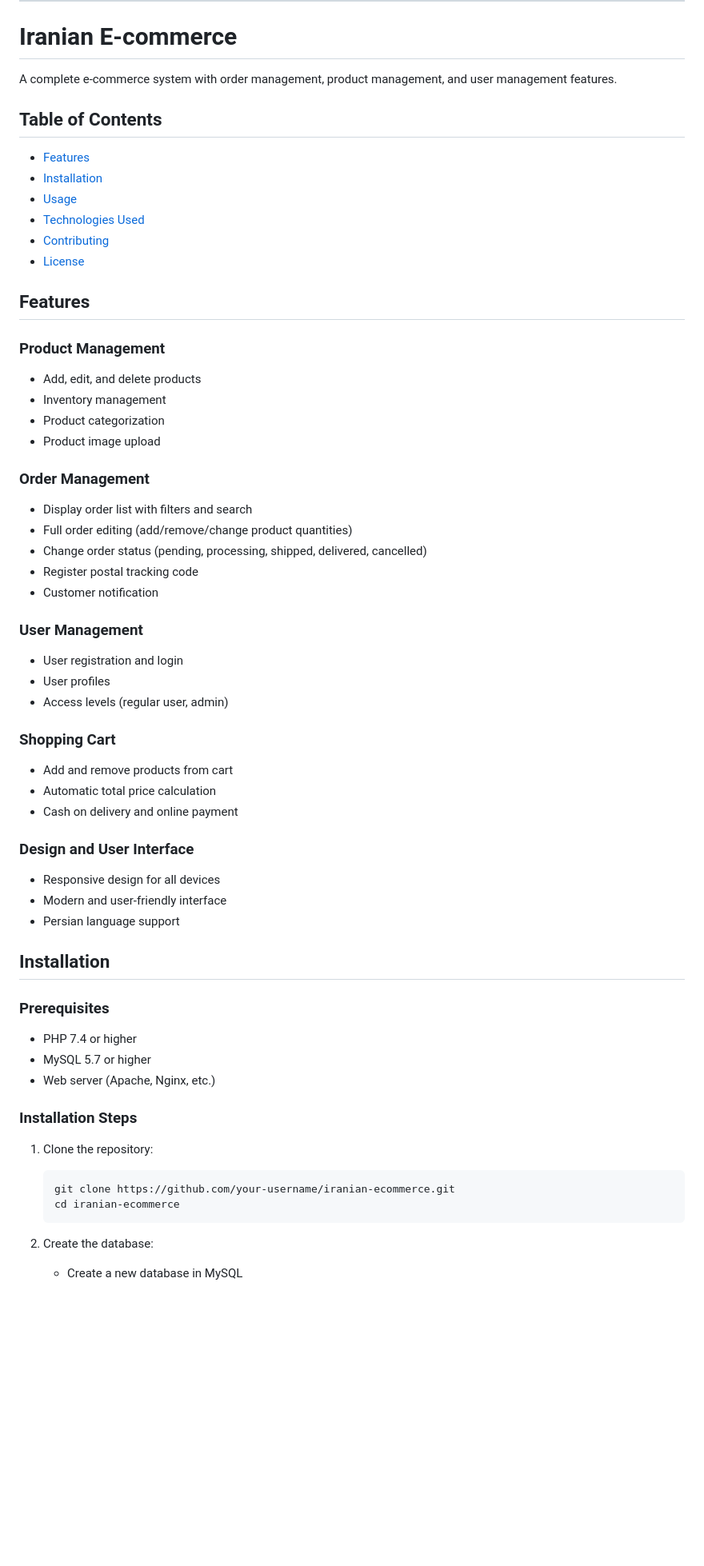
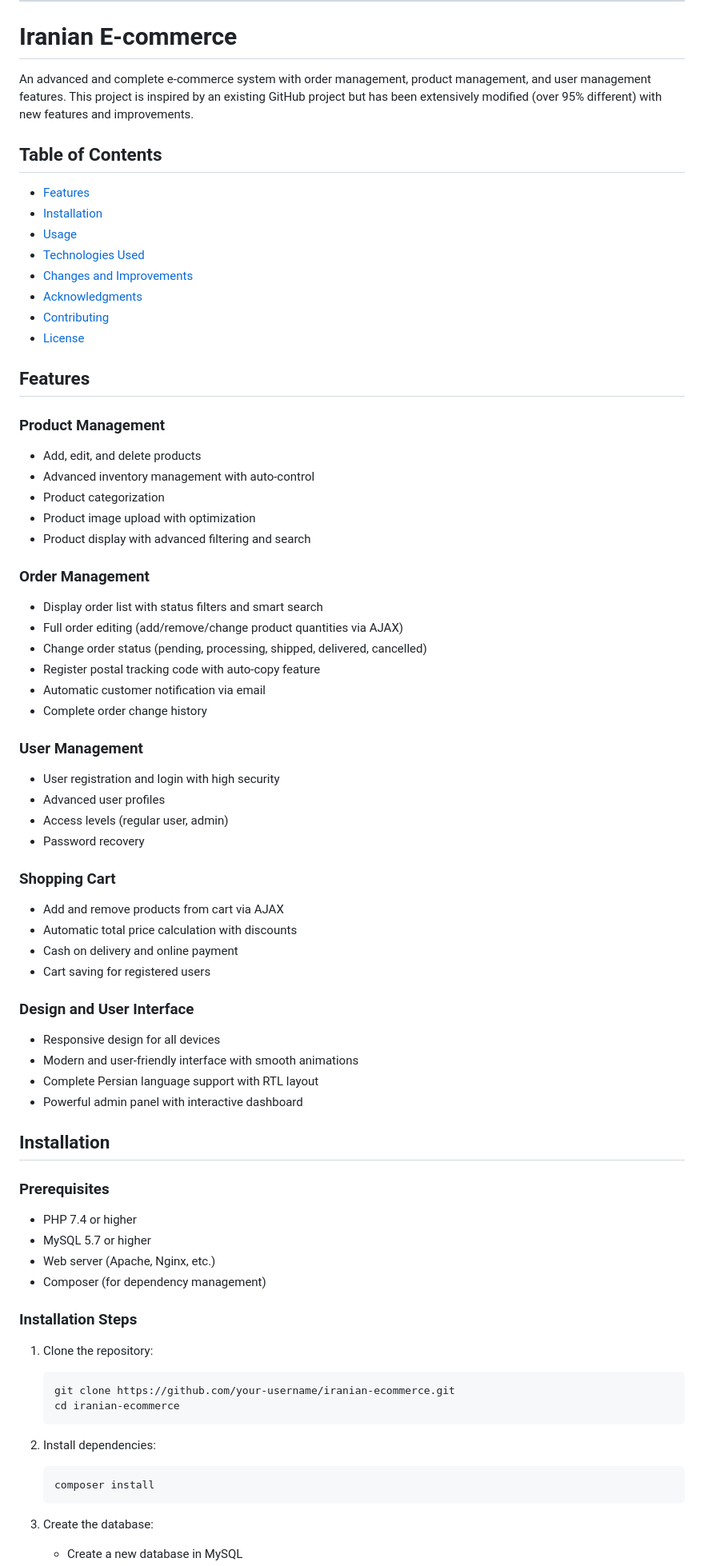
Before and after one commit to spg2182/IranianShop, a Markdown page: README.md, the part around one of its changes. Shown at 80% size. Rendered like a GitHub page; blank space fills up the shorter version.

````diff
--- a/README.md
+++ b/README.md
@@ -137,13 +183,15 @@
 
 # Iranian E-commerce
 
-A complete e-commerce system with order management, product management, and user management features.
+An advanced and complete e-commerce system with order management, product management, and user management features. This project is inspired by an existing GitHub project but has been extensively modified (over 95% different) with new features and improvements.
 
 ## Table of Contents
 - [Features](#features)
 - [Installation](#installation)
 - [Usage](#usage)
 - [Technologies Used](#technologies-used)
+- [Changes and Improvements](#changes-and-improvements)
+- [Acknowledgments](#acknowledgments)
 - [Contributing](#contributing)
 - [License](#license)
 
@@ -151,31 +199,36 @@ A complete e-commerce system with order management, product management, and user
 
 ### Product Management
 - Add, edit, and delete products
-- Inventory management
+- Advanced inventory management with auto-control
 - Product categorization
-- Product image upload
+- Product image upload with optimization
+- Product display with advanced filtering and search
 
 ### Order Management
-- Display order list with filters and search
-- Full order editing (add/remove/change product quantities)
+- Display order list with status filters and smart search
+- Full order editing (add/remove/change product quantities via AJAX)
 - Change order status (pending, processing, shipped, delivered, cancelled)
-- Register postal tracking code
-- Customer notification
+- Register postal tracking code with auto-copy feature
+- Automatic customer notification via email
+- Complete order change history
 
 ### User Management
-- User registration and login
-- User profiles
+- User registration and login with high security
+- Advanced user profiles
 - Access levels (regular user, admin)
+- Password recovery
 
 ### Shopping Cart
-- Add and remove products from cart
-- Automatic total price calculation
+- Add and remove products from cart via AJAX
+- Automatic total price calculation with discounts
 - Cash on delivery and online payment
+- Cart saving for registered users
 
 ### Design and User Interface
 - Responsive design for all devices
-- Modern and user-friendly interface
-- Persian language support
+- Modern and user-friendly interface with smooth animations
+- Complete Persian language support with RTL layout
+- Powerful admin panel with interactive dashboard
 
 ## Installation
 
@@ -183,6 +236,7 @@ A complete e-commerce system with order management, product management, and user
 - PHP 7.4 or higher
 - MySQL 5.7 or higher
 - Web server (Apache, Nginx, etc.)
+- Composer (for dependency management)
 
 ### Installation Steps
 1. Clone the repository:
@@ -191,5 +245,10 @@ A complete e-commerce system with order management, product management, and user
    cd iranian-ecommerce
    ```
 
-2. Create the database:
+2. Install dependencies:
+   ```bash
+   composer install
+   ```
+
+3. Create the database:
    - Create a new database in MySQL
````
Also changed, not shown: other parts of README.md (+116 -34 lines).
